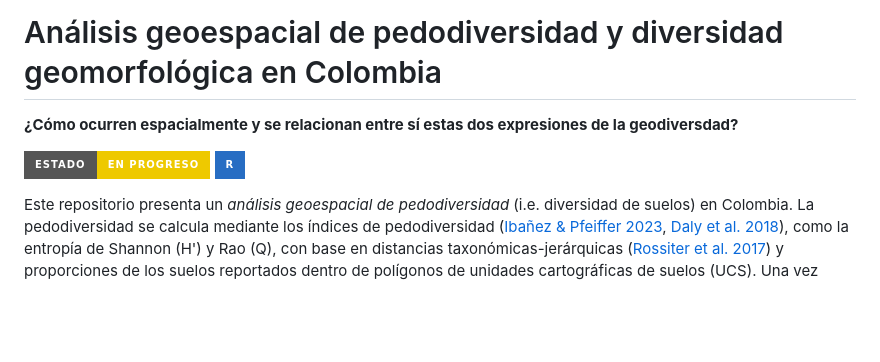
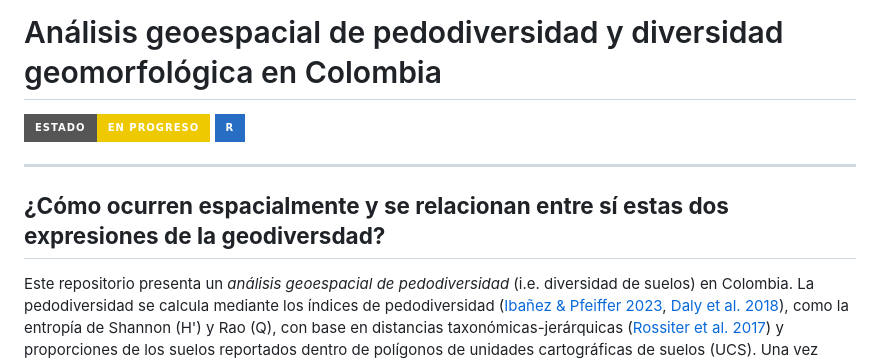
Before and after one commit to cmguiob/pedodiv-colombia, a Markdown page: README.md, the part around the change. GitHub-like rendering; badges without logos; blank space fills up the shorter version.

Commit message:
Added lines

```diff
--- a/README.md
+++ b/README.md
@@ -1,8 +1,9 @@
 # Análisis geoespacial de pedodiversidad y diversidad geomorfológica en Colombia
+![estado](https://img.shields.io/badge/estado-en_progreso-lightgrey&?style=for-the-badge&color=%23EEC900) ![made-with-R](https://img.shields.io/badge/R-276DC3?style=for-the-badge&logo=r&logoColor=white)
 
+---
 **¿Cómo ocurren espacialmente y se relacionan entre sí estas dos expresiones de la geodiversdad?**
-
-![estado](https://img.shields.io/badge/estado-en_progreso-lightgrey&?style=for-the-badge&color=%23EEC900) ![made-with-R](https://img.shields.io/badge/R-276DC3?style=for-the-badge&logo=r&logoColor=white)
+---
 
 Este repositorio presenta un *análisis geoespacial de pedodiversidad* (i.e. diversidad de suelos) en Colombia. La pedodiversidad se calcula mediante los índices de pedodiversidad ([Ibañez & Pfeiffer 2023](https://www.sciencedirect.com/science/article/abs/pii/B9780128229743000045?via%3Dihub), [Daly et al. 2018](https://www.mdpi.com/2227-7390/6/7/119)), como la entropía de Shannon (H') y Rao (Q), con base en distancias taxonómicas-jerárquicas ([Rossiter et al. 2017](https://www.sciencedirect.com/science/article/abs/pii/S0016706116303901)) y proporciones de los suelos reportados dentro de polígonos de unidades cartográficas de suelos (UCS). Una vez asignados los valores a cada polígono, se se analizan la dependencia espacial (e.g. con la I de Moran, semivariograma), hotspots/coldspots (e.g. LISA - Local Indicators of Spatial Association), así como la diferenciación de valores extremos mediante estadísticas descriptivas. La identificación de valores extremos se analiza mediante el análisis de patrones de puntos, bajo la suposición de que su ocurrencia es aleatoria, producto de la interacción múltiples factores ambientales a través del tiempo. Finalmente, se utiliza un modelo de elevación digital (DEM)  para estimar diversidad geomorfológica, mediante la estimación de Q a partir de índices geomorfométricos rasterizados ([Rocchini et al 2017](https://www.sciencedirect.com/science/article/abs/pii/S1470160X16304319)).
 
```
